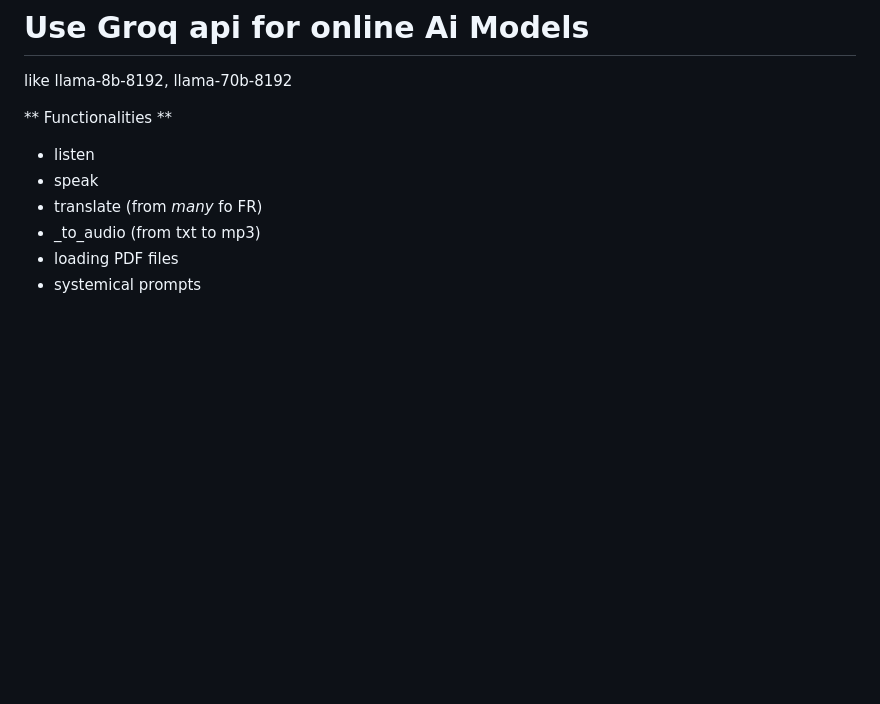
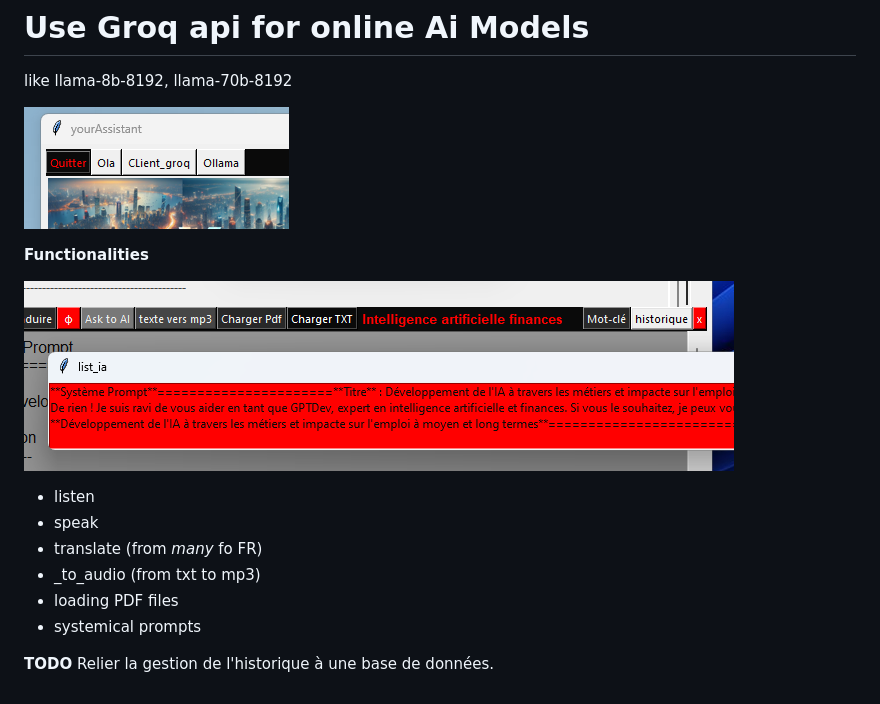
Before and after one commit to legoeland06/my_assistant, a Markdown page: README.md, the part around one of its changes. GitHub-like rendering; pictures changed too: capture02.png (added), capture03.png (added); blank space fills up the shorter version.

```diff
--- a/README.md
+++ b/README.md
@@ -6,10 +13,17 @@
 # Use Groq api for online Ai Models
 like llama-8b-8192, llama-70b-8192
 
-** Functionalities **
+![capture.png](capture02.png)
+
+**Functionalities**
+
+![capture.png](capture03.png)
 * listen
 * speak
 * translate (from *many* fo FR)
 * _to_audio (from txt to mp3)
 * loading PDF files
 * systemical prompts
+
+**TODO**
+Relier la gestion de l'historique à une base de données.
```
Also changed, not shown: other parts of README.md (+10 -3 lines), capture04.png (added), capture05.png (added).
